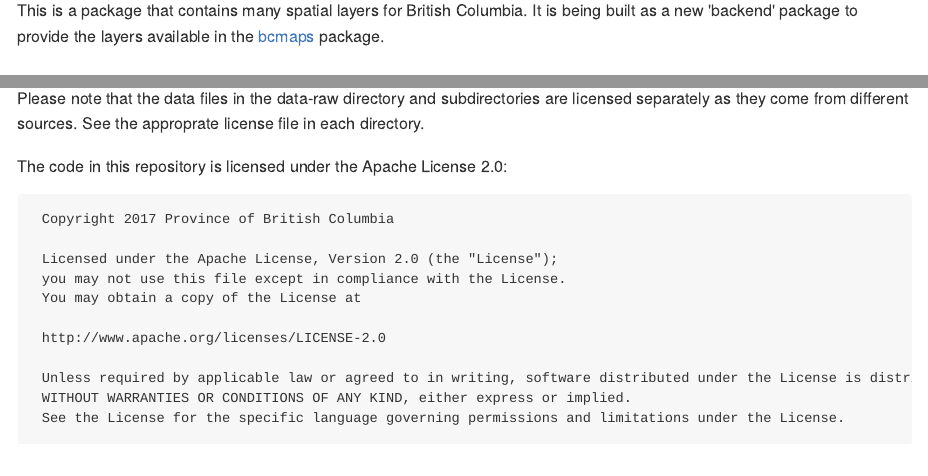
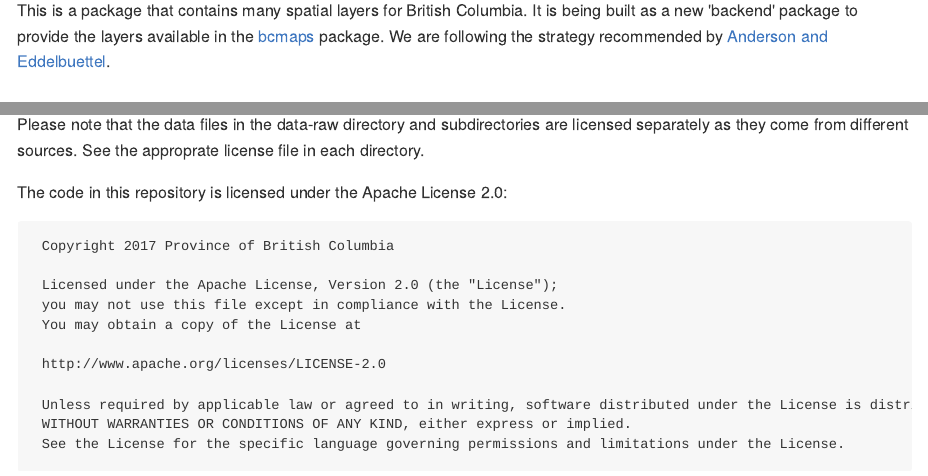
Before and after one commit to bcgov/bcmapsdata, an R Markdown document (README.rmd): the page in a window 1100 px wide, from 110 px down, and a second part further down, joined at a grey line. The pictures show the output file README.md that the author committed with the source, drawn offline in the style of GitHub; badge pictures from the web are left out.

Commit message:
Attribute Anderson and Eddelbuettel

```diff
--- a/README.rmd
+++ b/README.rmd
@@ -1,7 +1,7 @@
 ---
 output:
-  md_document:
-    variant: markdown_github
+  github_document:
+    html_preview: true
 ---
 
 <!-- README.md is generated from README.Rmd. Please edit that file -->
@@ -20,7 +20,7 @@ knitr::opts_chunk$set(
 
 This is a package that contains many spatial layers for British Columbia. It is being built
 as a new 'backend' package to provide the layers available in the [bcmaps](https://github.com/bcgov/bcmaps)
-package.
+package.  We are following the strategy recommended by [Anderson and Eddelbuettel](https://journal.r-project.org/archive/2017/RJ-2017-026/index.html).
 
 ### Installation
 
```
Also changed, not shown: README.md.
